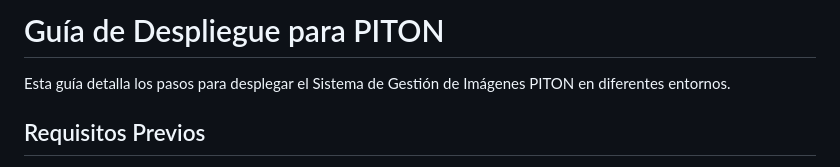
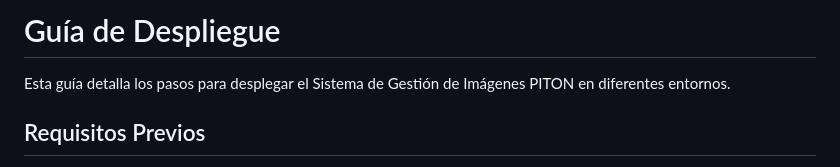
Before and after one commit to Vicente-Alejandro/sistema-imagenes-flask, a Markdown page: .github/DEPLOY.md, the part around the change. Rendered like a GitHub page.

```diff
--- a/.github/DEPLOY.md
+++ b/.github/DEPLOY.md
@@ -1,4 +1,4 @@
-# Guía de Despliegue para PITON
+# Guía de Despliegue
 
 Esta guía detalla los pasos para desplegar el Sistema de Gestión de Imágenes PITON en diferentes entornos.
 
```
